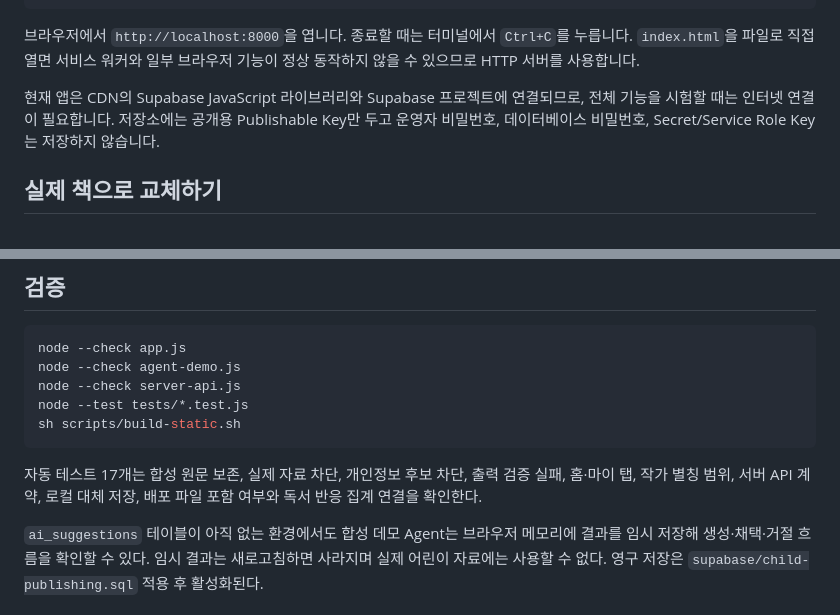
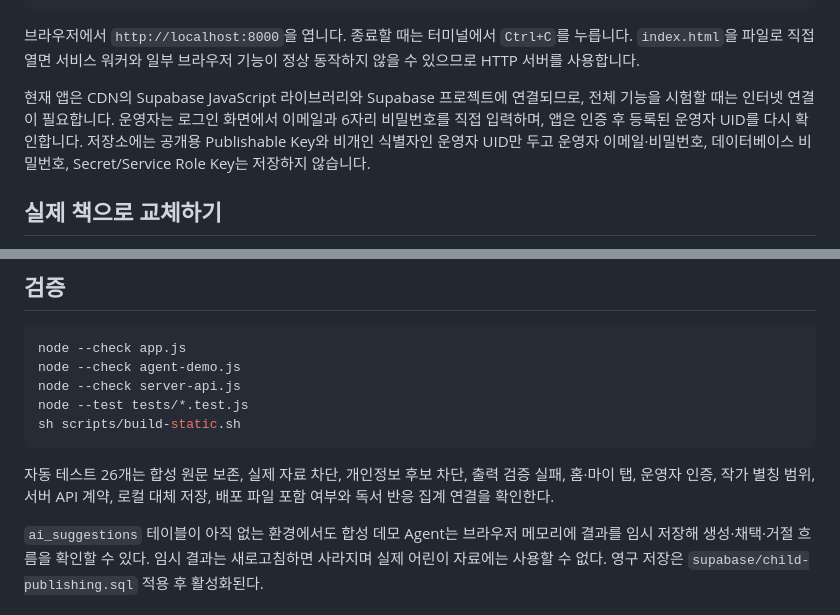
Before and after one commit to koosamuel/bookstore, a Markdown page: README.md, 2 parts joined by grey strips. Rendered like a GitHub page.

````diff
--- a/README.md
+++ b/README.md
@@ -99,7 +99,7 @@ python -m http.server 8000
 
 브라우저에서 `http://localhost:8000`을 엽니다. 종료할 때는 터미널에서 `Ctrl+C`를 누릅니다. `index.html`을 파일로 직접 열면 서비스 워커와 일부 브라우저 기능이 정상 동작하지 않을 수 있으므로 HTTP 서버를 사용합니다.
 
-현재 앱은 CDN의 Supabase JavaScript 라이브러리와 Supabase 프로젝트에 연결되므로, 전체 기능을 시험할 때는 인터넷 연결이 필요합니다. 저장소에는 공개용 Publishable Key만 두고 운영자 비밀번호, 데이터베이스 비밀번호, Secret/Service Role Key는 저장하지 않습니다.
+현재 앱은 CDN의 Supabase JavaScript 라이브러리와 Supabase 프로젝트에 연결되므로, 전체 기능을 시험할 때는 인터넷 연결이 필요합니다. 운영자는 로그인 화면에서 이메일과 6자리 비밀번호를 직접 입력하며, 앱은 인증 후 등록된 운영자 UID를 다시 확인합니다. 저장소에는 공개용 Publishable Key와 비개인 식별자인 운영자 UID만 두고 운영자 이메일·비밀번호, 데이터베이스 비밀번호, Secret/Service Role Key는 저장하지 않습니다.
 
 ## 실제 책으로 교체하기
 
@@ -145,7 +145,7 @@ node --test tests/*.test.js
 sh scripts/build-static.sh
 ```
 
-자동 테스트 17개는 합성 원문 보존, 실제 자료 차단, 개인정보 후보 차단, 출력 검증 실패, 홈·마이 탭, 작가 별칭 범위, 서버 API 계약, 로컬 대체 저장, 배포 파일 포함 여부와 독서 반응 집계 연결을 확인한다.
+자동 테스트 26개는 합성 원문 보존, 실제 자료 차단, 개인정보 후보 차단, 출력 검증 실패, 홈·마이 탭, 운영자 인증, 작가 별칭 범위, 서버 API 계약, 로컬 대체 저장, 배포 파일 포함 여부와 독서 반응 집계 연결을 확인한다.
 
 `ai_suggestions` 테이블이 아직 없는 환경에서도 합성 데모 Agent는 브라우저 메모리에 결과를 임시 저장해 생성·채택·거절 흐름을 확인할 수 있다. 임시 결과는 새로고침하면 사라지며 실제 어린이 자료에는 사용할 수 없다. 영구 저장은 `supabase/child-publishing.sql` 적용 후 활성화된다.
 
````
Also changed, not shown: PROJECT_NOTES.md (+20 -8 lines).
